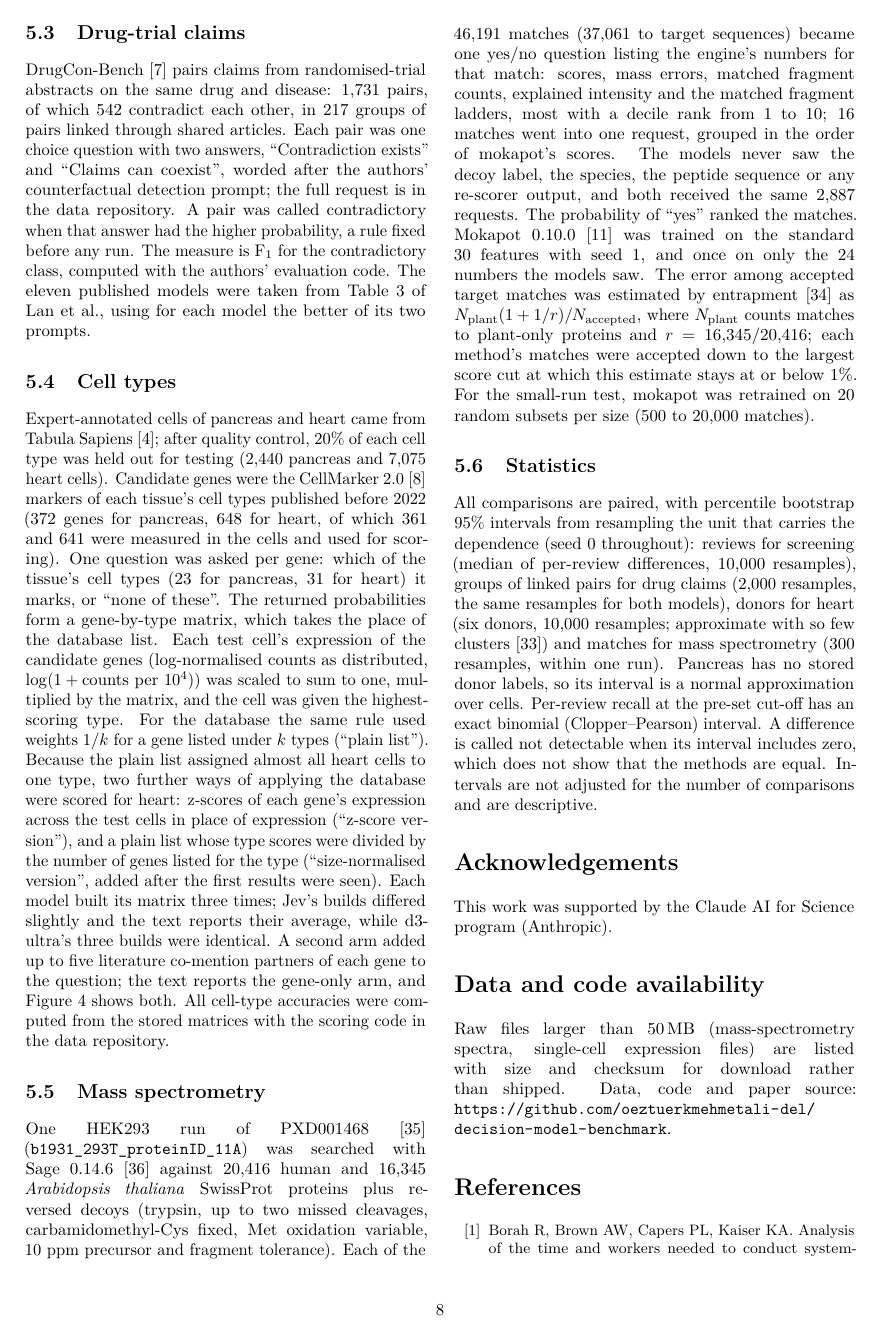
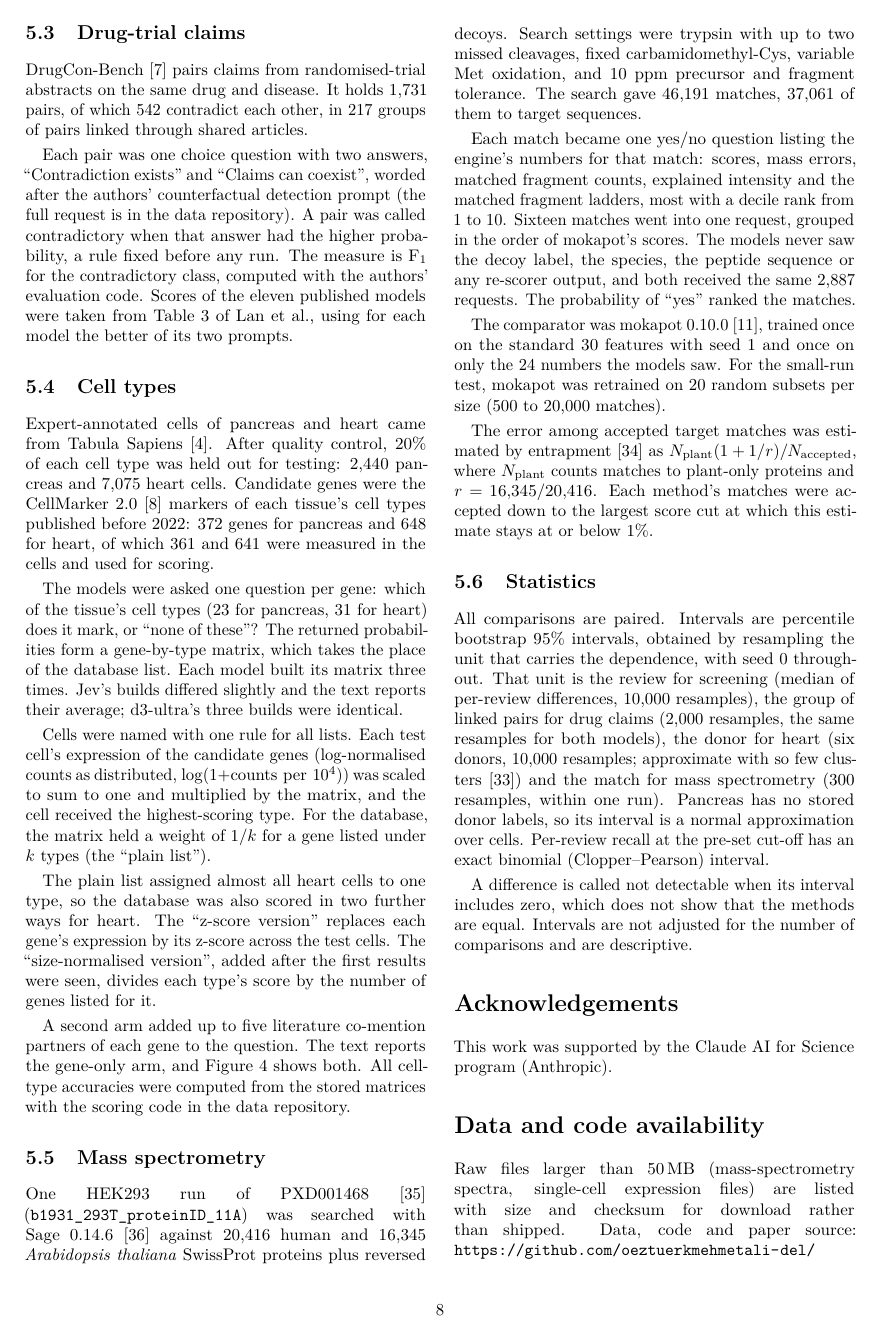
Before and after one commit to oeztuerkmehmetali-del/decision-model-benchmark, a LaTeX paper (paper.tex, which reads methods.tex): page 8 of 10. Compiled offline with pdfLaTeX.

Commit message:
Paper: Methods rewritten for flow, facts unchanged

```diff
--- a/methods.tex
+++ b/methods.tex
@@ -8,12 +14,30 @@ Thirty-nine systematic reviews from SYNERGY+~\cite{synergy} were used, each with
 
 \subsection{Drug-trial claims}
-DrugCon-Bench~\cite{lan2026} pairs claims from randomised-trial abstracts on the same drug and disease: 1,731 pairs, of which 542 contradict each other, in 217 groups of pairs linked through shared articles. Each pair was one choice question with two answers, ``Contradiction exists'' and ``Claims can coexist'', worded after the authors' counterfactual detection prompt; the full request is in the data repository. A pair was called contradictory when that answer had the higher probability, a rule fixed before any run. The measure is F$_1$ for the contradictory class, computed with the authors' evaluation code. The eleven published models were taken from Table~3 of Lan et al., using for each model the better of its two prompts.
+DrugCon-Bench~\cite{lan2026} pairs claims from randomised-trial abstracts on the same drug and disease. It holds 1,731 pairs, of which 542 contradict each other, in 217 groups of pairs linked through shared articles.
+
+Each pair was one choice question with two answers, ``Contradiction exists'' and ``Claims can coexist'', worded after the authors' counterfactual detection prompt (the full request is in the data repository). A pair was called contradictory when that answer had the higher probability, a rule fixed before any run. The measure is F$_1$ for the contradictory class, computed with the authors' evaluation code. Scores of the eleven published models were taken from Table~3 of Lan et al., using for each model the better of its two prompts.
 
 \subsection{Cell types}
-Expert-annotated cells of pancreas and heart came from Tabula Sapiens~\cite{tabula}; after quality control, 20\% of each cell type was held out for testing (2,440 pancreas and 7,075 heart cells). Candidate genes were the CellMarker~2.0~\cite{cellmarker} markers of each tissue's cell types published before 2022 (372 genes for pancreas, 648 for heart, of which 361 and 641 were measured in the cells and used for scoring). One question was asked per gene: which of the tissue's cell types (23 for pancreas, 31 for heart) it marks, or ``none of these''. The returned probabilities form a gene-by-type matrix, which takes the place of the database list. Each test cell's expression of the candidate genes (log-normalised counts as distributed, $\log(1+\text{counts per }10^4)$) was scaled to sum to one, multiplied by the matrix, and the cell was given the highest-scoring type. For the database the same rule used weights $1/k$ for a gene listed under $k$ types (``plain list''). Because the plain list assigned almost all heart cells to one type, two further ways of applying the database were scored for heart: z-scores of each gene's expression across the test cells in place of expression (``z-score version''), and a plain list whose type scores were divided by the number of genes listed for the type (``size-normalised version'', added after the first results were seen). Each model built its matrix three times; Jev's builds differed slightly and the text reports their average, while d3-ultra's three builds were identical. A second arm added up to five literature co-mention partners of each gene to the question; the text reports the gene-only arm, and Figure~\ref{fig:cell} shows both. All cell-type accuracies were computed from the stored matrices with the scoring code in the data repository.
+Expert-annotated cells of pancreas and heart came from Tabula Sapiens~\cite{tabula}. After quality control, 20\% of each cell type was held out for testing: 2,440 pancreas and 7,075 heart cells. Candidate genes were the CellMarker~2.0~\cite{cellmarker} markers of each tissue's cell types published before 2022: 372 genes for pancreas and 648 for heart, of which 361 and 641 were measured in the cells and used for scoring.
+
+The models were asked one question per gene: which of the tissue's cell types (23 for pancreas, 31 for heart) does it mark, or ``none of these''? The returned probabilities form a gene-by-type matrix, which takes the place of the database list. Each model built its matrix three times. Jev's builds differed slightly and the text reports their average; d3-ultra's three builds were identical.
+
+Cells were named with one rule for all lists. Each test cell's expression of the candidate genes (log-normalised counts as distributed, $\log(1+\text{counts per }10^4)$) was scaled to sum to one and multiplied by the matrix, and the cell received the highest-scoring type. For the database, the matrix held a weight of $1/k$ for a gene listed under $k$ types (the ``plain list'').
+
+The plain list assigned almost all heart cells to one type, so the database was also scored in two further ways for heart. The ``z-score version'' replaces each gene's expression by its z-score across the test cells. The ``size-normalised version'', added after the first results were seen, divides each type's score by the number of genes listed for it.
+
+A second arm added up to five literature co-mention partners of each gene to the question. The text reports the gene-only arm, and Figure~\ref{fig:cell} shows both. All cell-type accuracies were computed from the stored matrices with the scoring code in the data repository.
 
 \subsection{Mass spectrometry}
-One HEK293 run of PXD001468~\cite{chick} (\texttt{b1931\_293T\_proteinID\_11A}) was searched with Sage~0.14.6~\cite{sage} against 20,416 human and 16,345 \emph{Arabidopsis thaliana} SwissProt proteins plus reversed decoys (trypsin, up to two missed cleavages, carbamidomethyl-Cys fixed, Met oxidation variable, 10~ppm precursor and fragment tolerance). Each of the 46,191 matches (37,061 to target sequences) became one yes/no question listing the engine's numbers for that match: scores, mass errors, matched fragment counts, explained intensity and the matched fragment ladders, most with a decile rank from 1 to 10; 16 matches went into one request, grouped in the order of mokapot's scores. The models never saw the decoy label, the species, the peptide sequence or any re-scorer output, and both received the same 2,887 requests. The probability of ``yes'' ranked the matches. Mokapot~0.10.0~\cite{mokapot} was trained on the standard 30 features with seed 1, and once on only the 24 numbers the models saw. The error among accepted target matches was estimated by entrapment~\cite{wen} as $N_\mathrm{plant}(1+1/r)/N_\mathrm{accepted}$, where $N_\mathrm{plant}$ counts matches to plant-only proteins and $r=16{,}345/20{,}416$; each method's matches were accepted down to the largest score cut at which this estimate stays at or below 1\%. For the small-run test, mokapot was retrained on 20 random subsets per size (500 to 20,000 matches).
+One HEK293 run of PXD001468~\cite{chick} (\texttt{b1931\_293T\_proteinID\_11A}) was searched with Sage~0.14.6~\cite{sage} against 20,416 human and 16,345 \emph{Arabidopsis thaliana} SwissProt proteins plus reversed decoys. Search settings were trypsin with up to two missed cleavages, fixed carbamidomethyl-Cys, variable Met oxidation, and 10~ppm precursor and fragment tolerance. The search gave 46,191 matches, 37,061 of them to target sequences.
+
+Each match became one yes/no question listing the engine's numbers for that match: scores, mass errors, matched fragment counts, explained intensity and the matched fragment ladders, most with a decile rank from 1 to 10. Sixteen matches went into one request, grouped in the order of mokapot's scores. The models never saw the decoy label, the species, the peptide sequence or any re-scorer output, and both received the same 2,887 requests. The probability of ``yes'' ranked the matches.
+
+The comparator was mokapot~0.10.0~\cite{mokapot}, trained once on the standard 30 features with seed 1 and once on only the 24 numbers the models saw. For the small-run test, mokapot was retrained on 20 random subsets per size (500 to 20,000 matches).
+
+The error among accepted target matches was estimated by entrapment~\cite{wen} as $N_\mathrm{plant}(1+1/r)/N_\mathrm{accepted}$, where $N_\mathrm{plant}$ counts matches to plant-only proteins and $r=16{,}345/20{,}416$. Each method's matches were accepted down to the largest score cut at which this estimate stays at or below 1\%.
 
 \subsection{Statistics}
-All comparisons are paired, with percentile bootstrap 95\% intervals from resampling the unit that carries the dependence (seed 0 throughout): reviews for screening (median of per-review differences, 10,000 resamples), groups of linked pairs for drug claims (2,000 resamples, the same resamples for both models), donors for heart (six donors, 10,000 resamples; approximate with so few clusters~\cite{field2007}) and matches for mass spectrometry (300 resamples, within one run). Pancreas has no stored donor labels, so its interval is a normal approximation over cells. Per-review recall at the pre-set cut-off has an exact binomial (Clopper--Pearson) interval. A difference is called not detectable when its interval includes zero, which does not show that the methods are equal. Intervals are not adjusted for the number of comparisons and are descriptive.
+All comparisons are paired. Intervals are percentile bootstrap 95\% intervals, obtained by resampling the unit that carries the dependence, with seed 0 throughout. That unit is the review for screening (median of per-review differences, 10,000 resamples), the group of linked pairs for drug claims (2,000 resamples, the same resamples for both models), the donor for heart (six donors, 10,000 resamples; approximate with so few clusters~\cite{field2007}) and the match for mass spectrometry (300 resamples, within one run). Pancreas has no stored donor labels, so its interval is a normal approximation over cells. Per-review recall at the pre-set cut-off has an exact binomial (Clopper--Pearson) interval.
+
+A difference is called not detectable when its interval includes zero, which does not show that the methods are equal. Intervals are not adjusted for the number of comparisons and are descriptive.
```
Also changed, not shown: paper.pdf, methods.tex (10 more changed lines).
